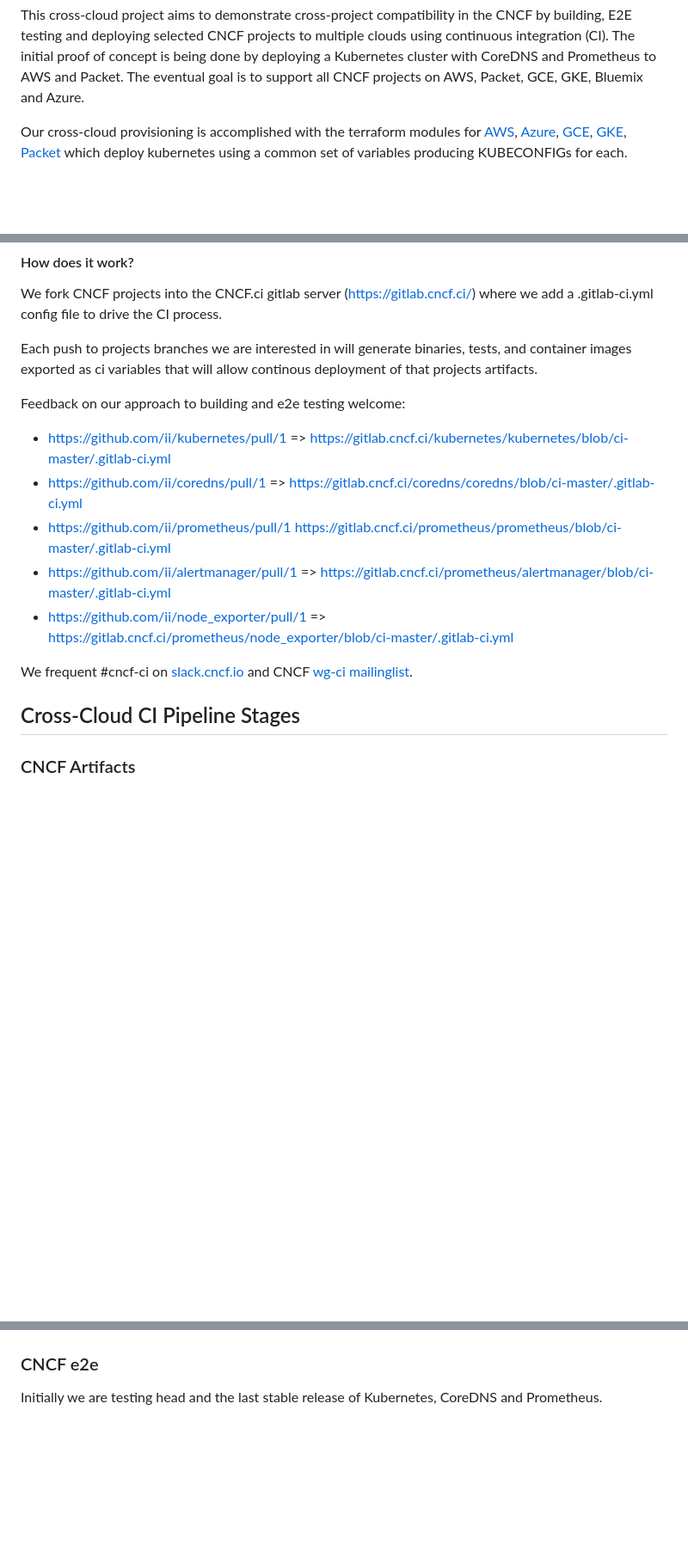
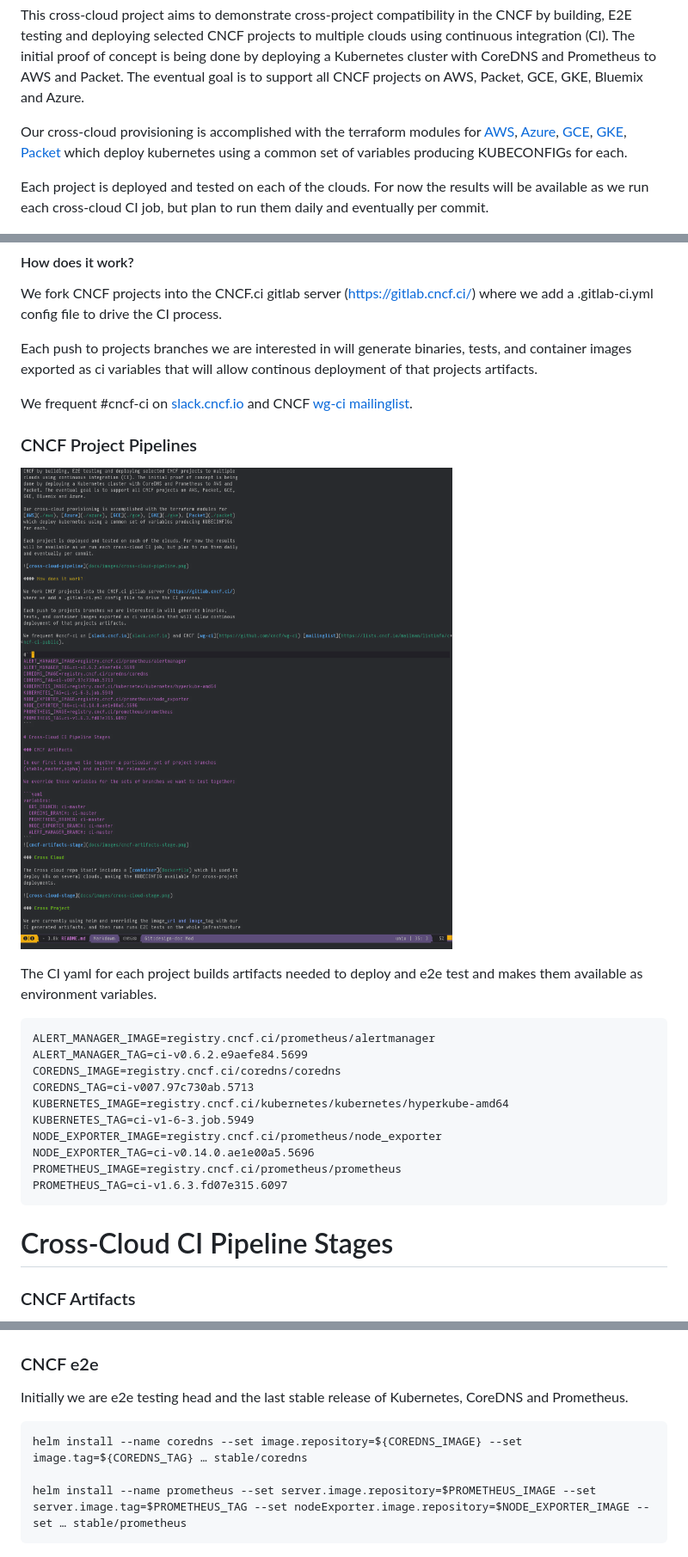
Before and after one commit to crosscloudci/cross-cloud, a Markdown page: README.md, 3 parts joined by grey strips. Shown: that part at 86% size. Drawn GitHub-style; pictures changed too: docs/images/cncf-project-pipelines.png (added); blank space fills up the shorter version.

Commit message:
Adding project pipelines, helm deploy, and provisioning info

````diff
--- a/README.md
+++ b/README.md
@@ -15,6 +15,10 @@ Our cross-cloud provisioning is accomplished with the terraform modules for
 which deploy kubernetes using a common set of variables producing KUBECONFIGs
 for each.
 
+Each project is deployed and tested on each of the clouds. For now the results
+will be available as we run each cross-cloud CI job, but plan to run them daily
+and eventually per commit.
+
 ![cross-cloud-pipeline](docs/images/cross-cloud-pipeline.png)
 
 #### How does it work?
@@ -26,17 +30,29 @@ Each push to projects branches we are interested in will generate binaries,
 tests, and container images exported as ci variables that will allow continous
 deployment of that projects artifacts.
 
-Feedback on our approach to building and e2e testing welcome:
-
- * https://github.com/ii/kubernetes/pull/1 => https://gitlab.cncf.ci/kubernetes/kubernetes/blob/ci-master/.gitlab-ci.yml
- * https://github.com/ii/coredns/pull/1 => https://gitlab.cncf.ci/coredns/coredns/blob/ci-master/.gitlab-ci.yml
- * https://github.com/ii/prometheus/pull/1 https://gitlab.cncf.ci/prometheus/prometheus/blob/ci-master/.gitlab-ci.yml
- * https://github.com/ii/alertmanager/pull/1 => https://gitlab.cncf.ci/prometheus/alertmanager/blob/ci-master/.gitlab-ci.yml
- * https://github.com/ii/node_exporter/pull/1 => https://gitlab.cncf.ci/prometheus/node_exporter/blob/ci-master/.gitlab-ci.yml
-
 We frequent #cncf-ci on [slack.cncf.io](slack.cncf.io) and CNCF [wg-ci](https://github.com/cncf/wg-ci) [mailinglist](https://lists.cncf.io/mailman/listinfo/cncf-ci-public).
 
-## Cross-Cloud CI Pipeline Stages
+### CNCF Project Pipelines
+
+![cross-cloud-pipeline](docs/images/cncf-project-pipelines.png)
+
+The CI yaml for each project builds artifacts needed to deploy and e2e test and
+makes them available as environment variables.
+
+```
+ALERT_MANAGER_IMAGE=registry.cncf.ci/prometheus/alertmanager
+ALERT_MANAGER_TAG=ci-v0.6.2.e9aefe84.5699
+COREDNS_IMAGE=registry.cncf.ci/coredns/coredns
+COREDNS_TAG=ci-v007.97c730ab.5713
+KUBERNETES_IMAGE=registry.cncf.ci/kubernetes/kubernetes/hyperkube-amd64
+KUBERNETES_TAG=ci-v1-6-3.job.5949
+NODE_EXPORTER_IMAGE=registry.cncf.ci/prometheus/node_exporter
+NODE_EXPORTER_TAG=ci-v0.14.0.ae1e00a5.5696
+PROMETHEUS_IMAGE=registry.cncf.ci/prometheus/prometheus
+PROMETHEUS_TAG=ci-v1.6.3.fd07e315.6097
+```
+
+# Cross-Cloud CI Pipeline Stages
 
 ### CNCF Artifacts
 
@@ -85,7 +99,13 @@ CI generated artifacts. and then runs runs E2E tests on the whole infrastructure
 
 ### CNCF e2e
 
-Initially we are testing head and the last stable release of Kubernetes, CoreDNS
+Initially we are e2e testing head and the last stable release of Kubernetes, CoreDNS
 and Prometheus.
 
+```
+helm install --name coredns --set image.repository=${COREDNS_IMAGE} --set image.tag=${COREDNS_TAG} … stable/coredns
+
+helm install --name prometheus --set server.image.repository=$PROMETHEUS_IMAGE --set server.image.tag=$PROMETHEUS_TAG --set nodeExporter.image.repository=$NODE_EXPORTER_IMAGE --set … stable/prometheus
+```
+
 ![cncf-e2e-stage](docs/images/cncf-e2e-stage.png)
````
Also changed, not shown: other parts of README.md (+21 -15 lines).
